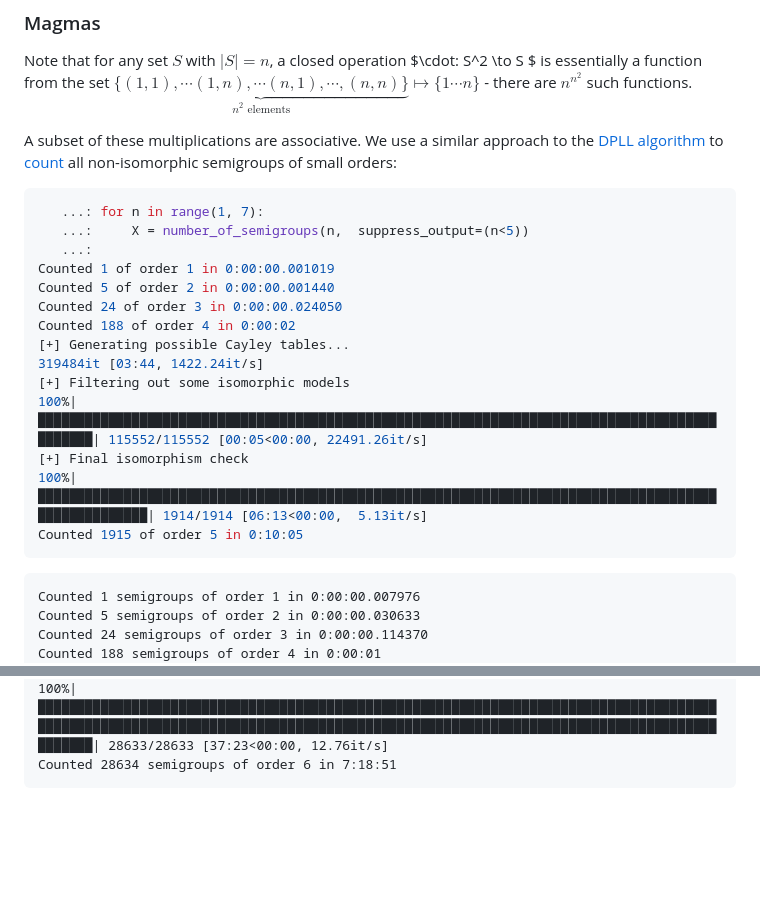
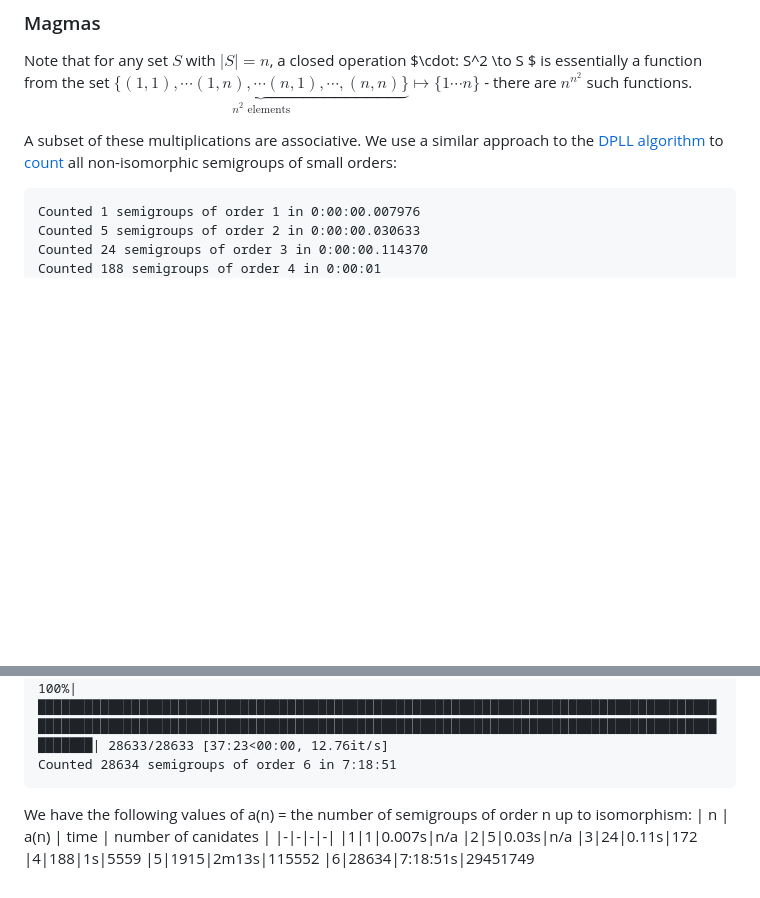
Before and after one commit to epistemologist/CountingAlgebraicStructures, a Markdown page: README.md, 2 parts joined by grey strips. Drawn GitHub-style; blank space fills up the shorter version.

````diff
--- a/README.md
+++ b/README.md
@@ -50,24 +50,8 @@ Note that for any set $S$ with $|S| = n$, a closed operation $\cdot: S^2 \to S $
 
 A subset of these multiplications are associative. We use a similar approach to the [DPLL algorithm](https://en.wikipedia.org/wiki/DPLL_algorithm) to [count](./count_semigroups.py) all non-isomorphic semigroups of small orders:
 
-```python
-   ...: for n in range(1, 7):
-   ...:     X = number_of_semigroups(n,  suppress_output=(n<5))
-   ...:
-Counted 1 of order 1 in 0:00:00.001019
-Counted 5 of order 2 in 0:00:00.001440
-Counted 24 of order 3 in 0:00:00.024050
-Counted 188 of order 4 in 0:00:02
-[+] Generating possible Cayley tables...
-319484it [03:44, 1422.24it/s]
-[+] Filtering out some isomorphic models
-100%|██████████████████████████████████████████████████████████████████████████████████████████████| 115552/115552 [00:05<00:00, 22491.26it/s]
-[+] Final isomorphism check
-100%|█████████████████████████████████████████████████████████████████████████████████████████████████████| 1914/1914 [06:13<00:00,  5.13it/s]
-Counted 1915 of order 5 in 0:10:05
-```
 
-```
+```txt
 Counted 1 semigroups of order 1 in 0:00:00.007976
 Counted 5 semigroups of order 2 in 0:00:00.030633
 Counted 24 semigroups of order 3 in 0:00:00.114370
@@ -87,3 +71,13 @@ Counted 1915 semigroups of order 5 in 0:02:13
 100%|█████████████████████████████████████████████████████████████████████████████████████████████████████████████████████████████████████████████████████████████████████████████████████| 28633/28633 [37:23<00:00, 12.76it/s]
 Counted 28634 semigroups of order 6 in 7:18:51
 ```
+
+We have the following values of a(n) = the number of semigroups of order n up to isomorphism:
+| n    | a(n) | time | number of canidates |
+|-|-|-|-|
+|1|1|0.007s|n/a
+|2|5|0.03s|n/a
+|3|24|0.11s|172
+|4|188|1s|5559
+|5|1915|2m13s|115552
+|6|28634|7:18:51s|29451749
````
